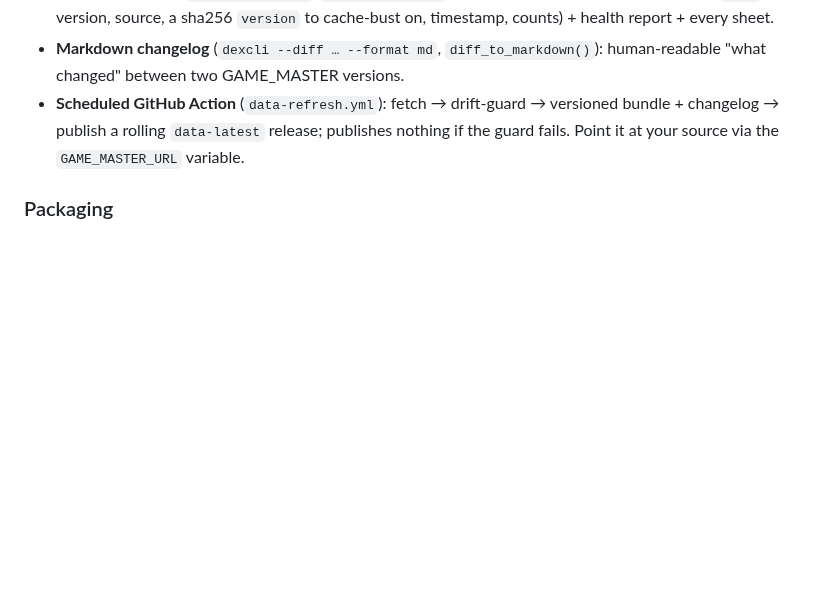
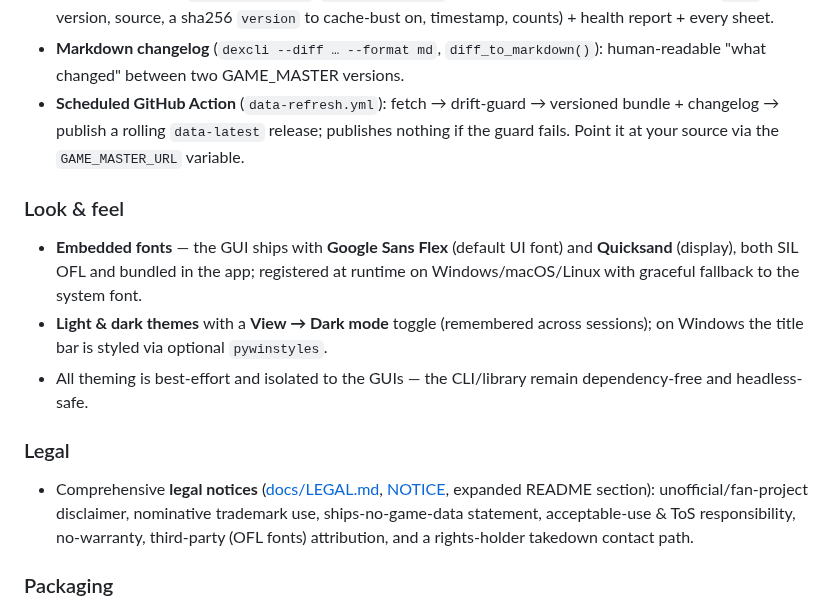
Before and after one commit to ignacioboni-blip/pogodecode, a Markdown page: CHANGELOG.md, the part around the change. Rendered like a GitHub page; blank space fills up the shorter version.

```diff
--- a/CHANGELOG.md
+++ b/CHANGELOG.md
@@ -59,6 +59,22 @@ First public release.
   bundle + changelog → publish a rolling `data-latest` release; publishes nothing
   if the guard fails. Point it at your source via the `GAME_MASTER_URL` variable.
 
+### Look & feel
+- **Embedded fonts** — the GUI ships with **Google Sans Flex** (default UI font)
+  and **Quicksand** (display), both SIL OFL and bundled in the app; registered at
+  runtime on Windows/macOS/Linux with graceful fallback to the system font.
+- **Light & dark themes** with a **View → Dark mode** toggle (remembered across
+  sessions); on Windows the title bar is styled via optional `pywinstyles`.
+- All theming is best-effort and isolated to the GUIs — the CLI/library remain
+  dependency-free and headless-safe.
+
+### Legal
+- Comprehensive **legal notices** ([docs/LEGAL.md](docs/LEGAL.md), [NOTICE](NOTICE),
+  expanded README section): unofficial/fan-project disclaimer, nominative
+  trademark use, ships-no-game-data statement, acceptable-use & ToS
+  responsibility, no-warranty, third-party (OFL fonts) attribution, and a
+  rights-holder takedown contact path.
+
 ### Packaging
 - One-click Windows build; CI builds standalone binaries for Windows, macOS and
   Linux and attaches them to GitHub Releases on version tags.
```
Also changed, not shown: README.md (+47 -6 lines), docs/LEGAL.md (added, +103 -0 lines), docs/screenshots/decoder.png, docs/screenshots/viewer.png, 14 other files.
